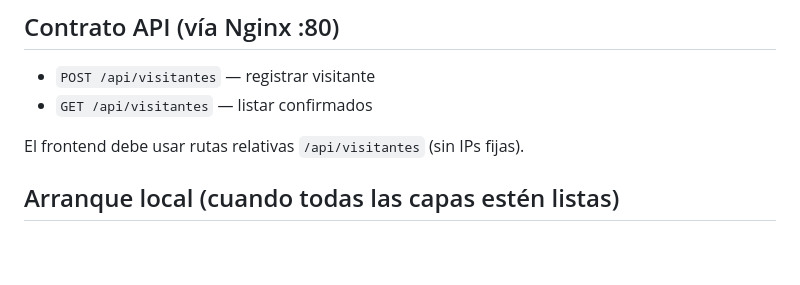
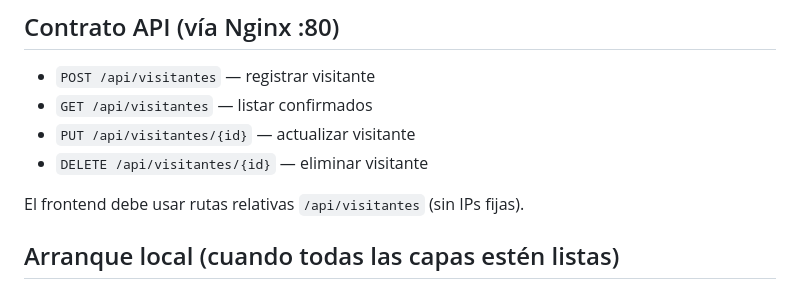
Before and after one commit to FalconLD/DevOps-CRUD-Sprint, a Markdown page: README.md, the part around the change. GitHub-like rendering; blank space fills up the shorter version.

Commit message:
docs: documentar contrato CRUD completo (PUT/DELETE)
Co-authored-by: Cursor <cursoragent@cursor.com>

```diff
--- a/README.md
+++ b/README.md
@@ -41,6 +41,8 @@ docker-compose.yml      # Compartido por BLOQUES (ver comentarios en el archivo)
 
 - `POST /api/visitantes` — registrar visitante
 - `GET /api/visitantes` — listar confirmados
+- `PUT /api/visitantes/{id}` — actualizar visitante
+- `DELETE /api/visitantes/{id}` — eliminar visitante
 
 El frontend debe usar rutas relativas `/api/visitantes` (sin IPs fijas).
 
```
Also changed, not shown: Documentacion/BitacoraEntrega.md (added, +174 -0 lines), Documentacion/MapaGeneralDelProyecto.md (+9 -4 lines).
